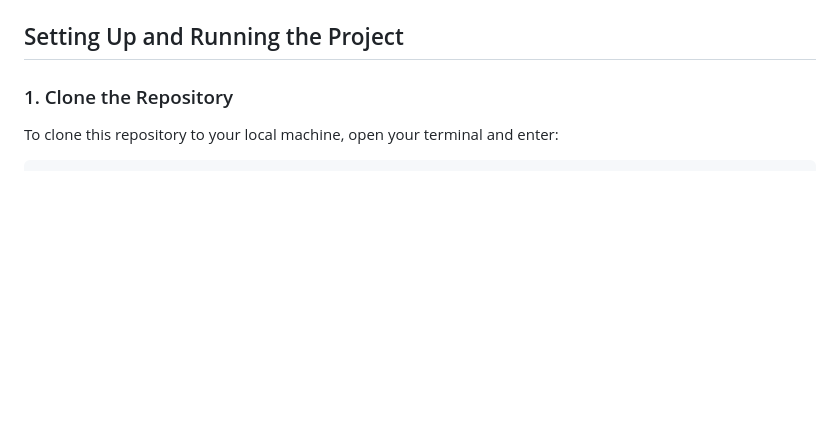
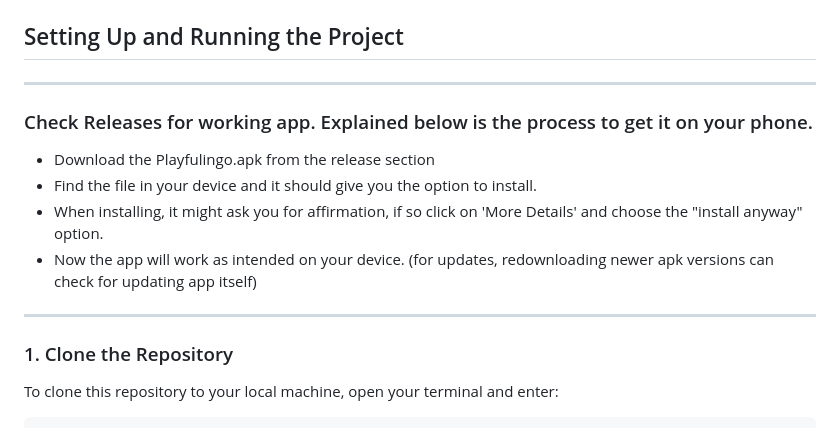
Before and after one commit to shahks-hub/Playfulingo, a Markdown page: README.md, the part around the change. Drawn GitHub-style; blank space fills up the shorter version.

Commit message:
added_apkinst

```diff
--- a/README.md
+++ b/README.md
@@ -15,6 +15,14 @@ For our database we're using Firebase Cloud database Firestore, also using Fireb
 - Make sure Git is installed on your machine. If not, [Download Git here](https://git-scm.com/book/en/v2/Getting-Started-Installing-Git).
 
 ## Setting Up and Running the Project
+
+-------
+### Check Releases for working app.  Explained below is the process to get it on your phone.
+-  Download the Playfulingo.apk from the release section
+-  Find the file in your device and it should give you the option to install.
+-  When installing, it might ask you for affirmation, if so click on 'More Details' and choose the "install anyway" option.
+-  Now the app will work as intended on your device. (for updates, redownloading newer apk versions can check for updating app itself)
+-------
 
 ### 1. Clone the Repository
 To clone this repository to your local machine, open your terminal and enter:
```
